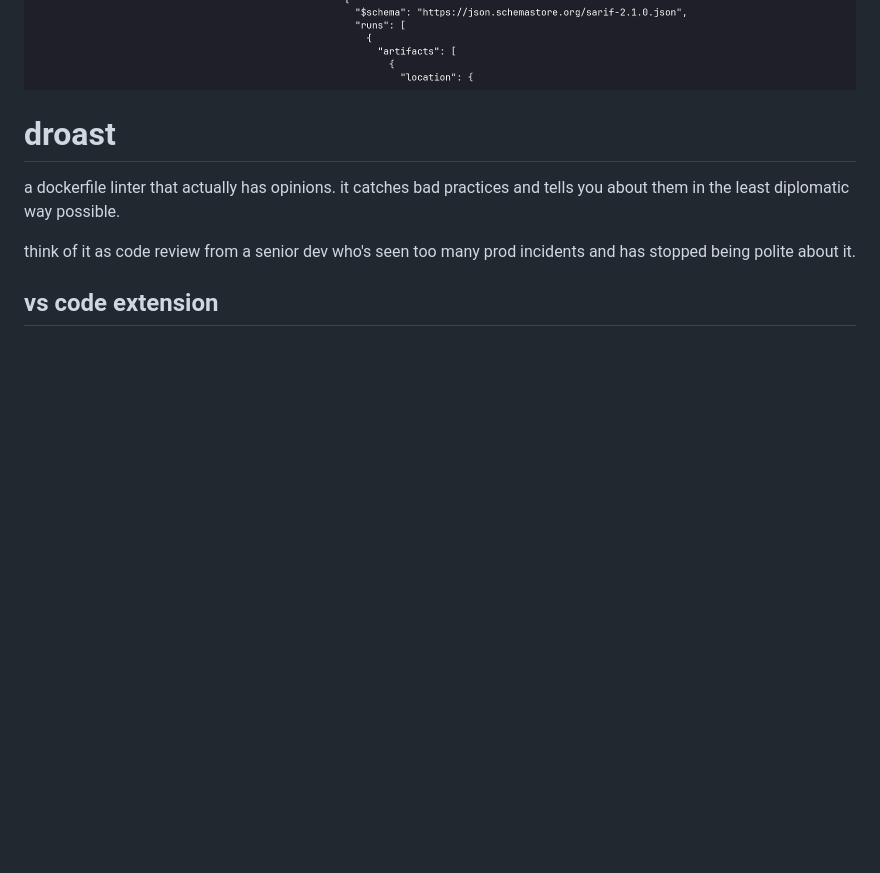
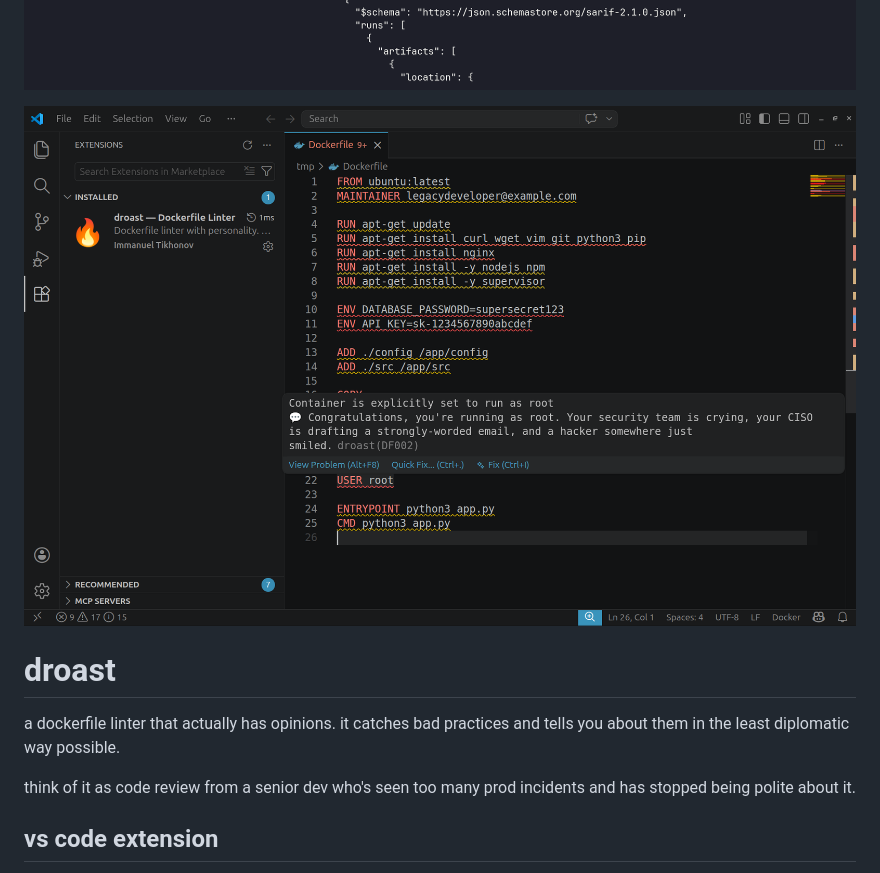
Before and after one commit to immanuwell/dockerfile-roast, a Markdown page: README.md, the part around the change. Rendered like a GitHub page; pictures changed too: media/screenshot-3.png (added); blank space fills up the shorter version.

Commit message:
chore: update README.md

```diff
--- a/README.md
+++ b/README.md
@@ -3,6 +3,8 @@
 ![](media/screenshot-1.png)
 
 ![](media/screenshot-2.png)
+
+![](media/screenshot-3.png)
 
 # droast
 
```
